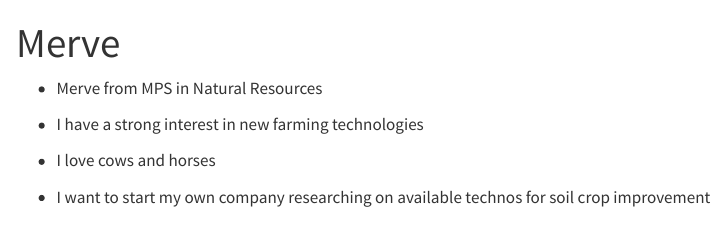
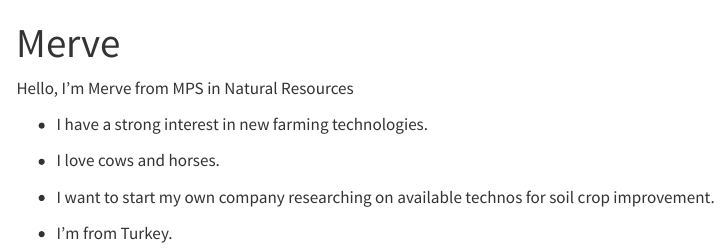
Before and after one commit to mk2748-rgb/assignment-3-mk2748, a Quarto document (about.qmd): the page in a window 1100 px wide, from its top. Rendered offline with R 4.5, knitr and Pandoc in place of Quarto, with nearby package versions; menus at the side of the page are left out.

Commit message:
edited text

```diff
--- a/about.qmd
+++ b/about.qmd
@@ -2,10 +2,12 @@
 title: "Merve"
 ---
 
--   Merve from MPS in Natural Resources
+Hello, I'm Merve from MPS in Natural Resources
 
--   I have a strong interest in new farming technologies
+-   I have a strong interest in new farming technologies.
 
--   I love cows and horses
+-   I love cows and horses.
 
--   I want to start my own company researching on available technos for soil crop improvement
+-   I want to start my own company researching on available technos for soil crop improvement.
+
+-   I'm from Turkey.
```
Also changed, not shown: 2 other files.
